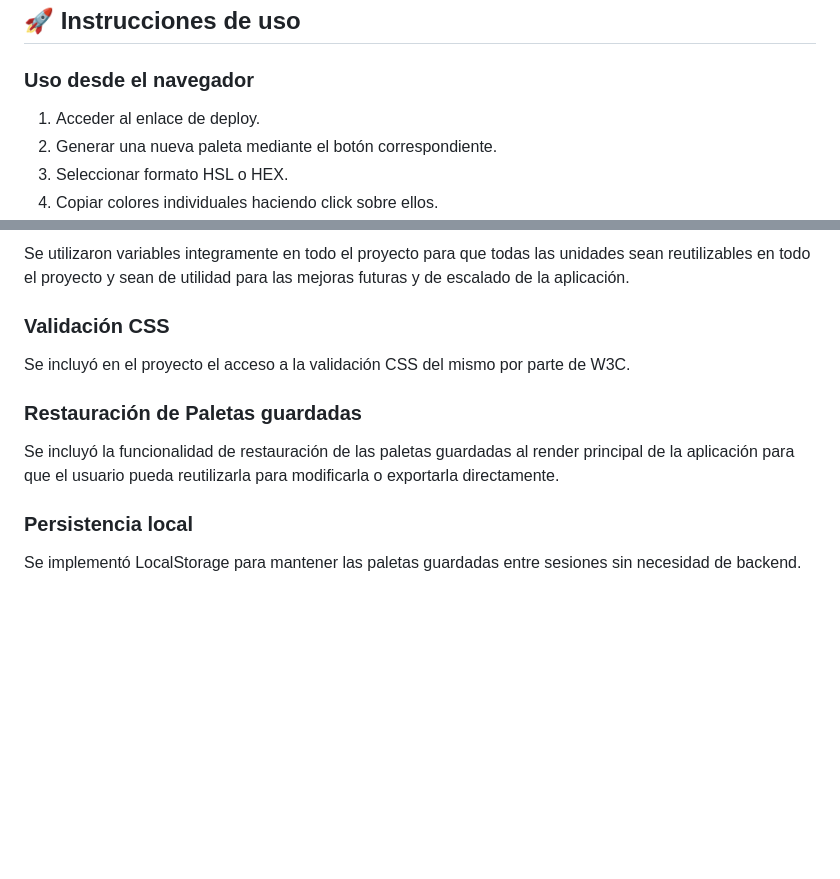
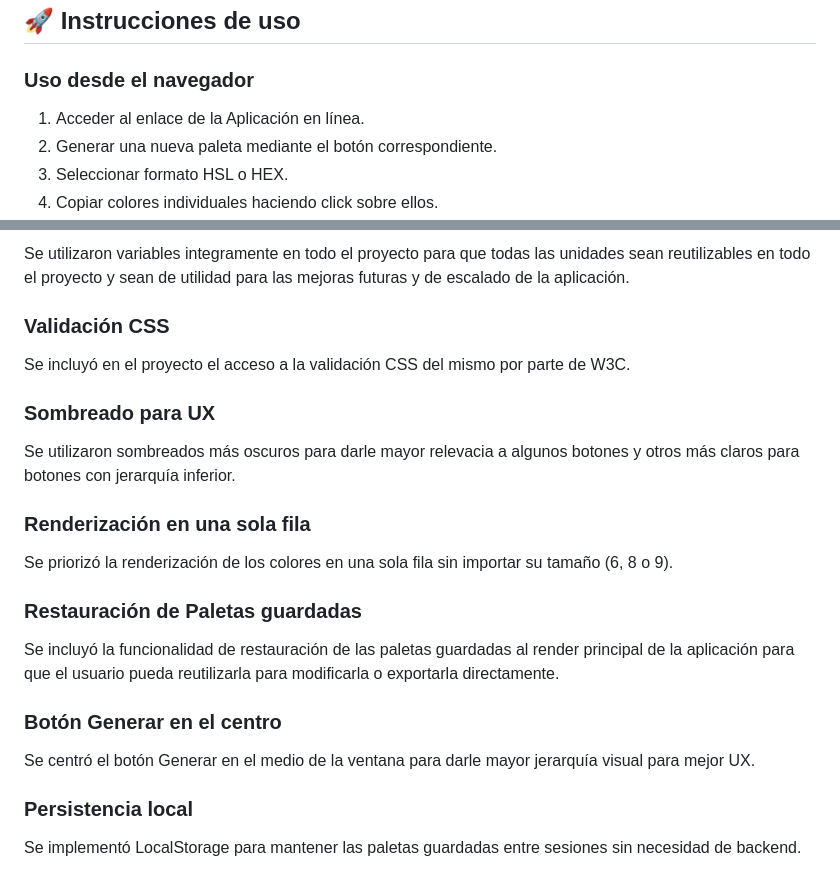
Before and after one commit to davirigoyen/ProyectoM1_DavidIrigoyen, a Markdown page: readme.md, 2 parts joined by grey strips. GitHub-like rendering; blank space fills up the shorter version.

Commit message:
docs: se agregan decisiones técnicas y se corrige error menor en sección Instrucciones del readme

```diff
--- a/readme.md
+++ b/readme.md
@@ -52,7 +52,7 @@ https://davirigoyen.github.io/ProyectoM1_DavidIrigoyen/
 
 ### Uso desde el navegador
 
-1. Acceder al enlace de deploy.
+1. Acceder al enlace de la Aplicación en línea.
 2. Generar una nueva paleta mediante el botón correspondiente.
 3. Seleccionar formato HSL o HEX.
 4. Copiar colores individuales haciendo click sobre ellos.
@@ -247,9 +247,21 @@ Se utilizaron variables integramente en todo el proyecto para que todas las unid
 
 Se incluyó en el proyecto el acceso a la validación CSS del mismo por parte de W3C.
 
+### Sombreado para UX
+
+Se utilizaron sombreados más oscuros para darle mayor relevacia a algunos botones y otros más claros para botones con jerarquía inferior.
+
+### Renderización en una sola fila
+
+Se priorizó la renderización de los colores en una sola fila sin importar su tamaño (6, 8 o 9).
+
 ### Restauración de Paletas guardadas
 
 Se incluyó la funcionalidad de restauración de las paletas guardadas al render principal de la aplicación para que el usuario pueda reutilizarla para modificarla o exportarla directamente.
+
+### Botón Generar en el centro
+
+Se centró el botón Generar en el medio de la ventana para darle mayor jerarquía visual para mejor UX.
 
 ### Persistencia local
 
```
